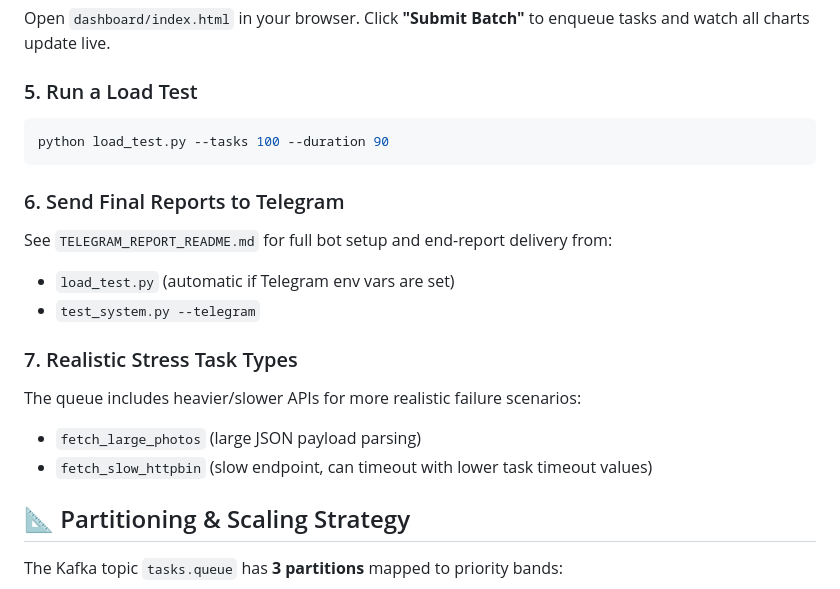
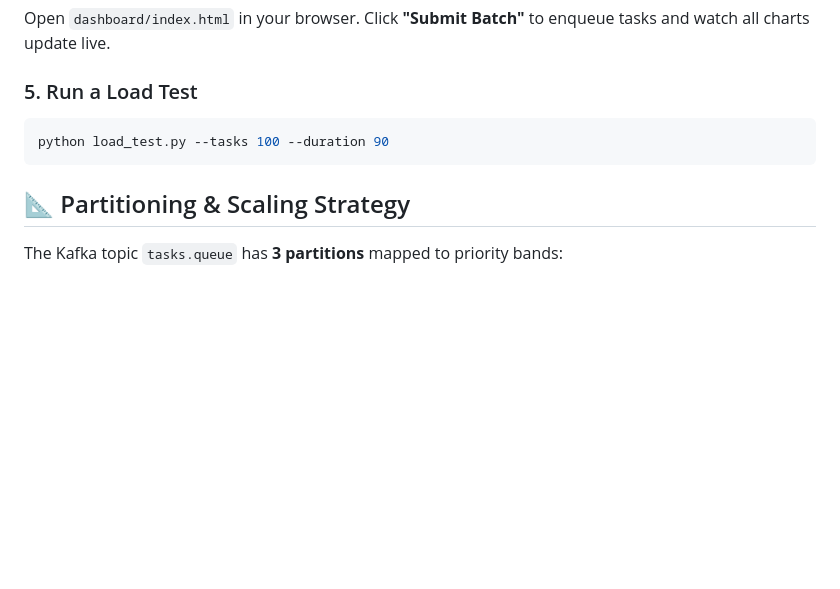
Before and after one commit to fredrick-nadar/DC-MiniProject, a Markdown page: distributed-task-queue/README.md, the part around the change. Drawn GitHub-style; blank space fills up the shorter version.

Commit message:
chore(docs): remove outdated sections on Telegram reporting and stress task types from README

````diff
--- a/distributed-task-queue/README.md
+++ b/distributed-task-queue/README.md
@@ -71,16 +71,6 @@ Open `dashboard/index.html` in your browser. Click **"Submit Batch"** to enqueue
 python load_test.py --tasks 100 --duration 90
 ```
 
-### 6. Send Final Reports to Telegram
-See `TELEGRAM_REPORT_README.md` for full bot setup and end-report delivery from:
-- `load_test.py` (automatic if Telegram env vars are set)
-- `test_system.py --telegram`
-
-### 7. Realistic Stress Task Types
-The queue includes heavier/slower APIs for more realistic failure scenarios:
-- `fetch_large_photos` (large JSON payload parsing)
-- `fetch_slow_httpbin` (slow endpoint, can timeout with lower task timeout values)
-
 ## 📐 Partitioning & Scaling Strategy
 
 The Kafka topic `tasks.queue` has **3 partitions** mapped to priority bands:
````
Also changed, not shown: README.md (deleted, +0 -112 lines).
